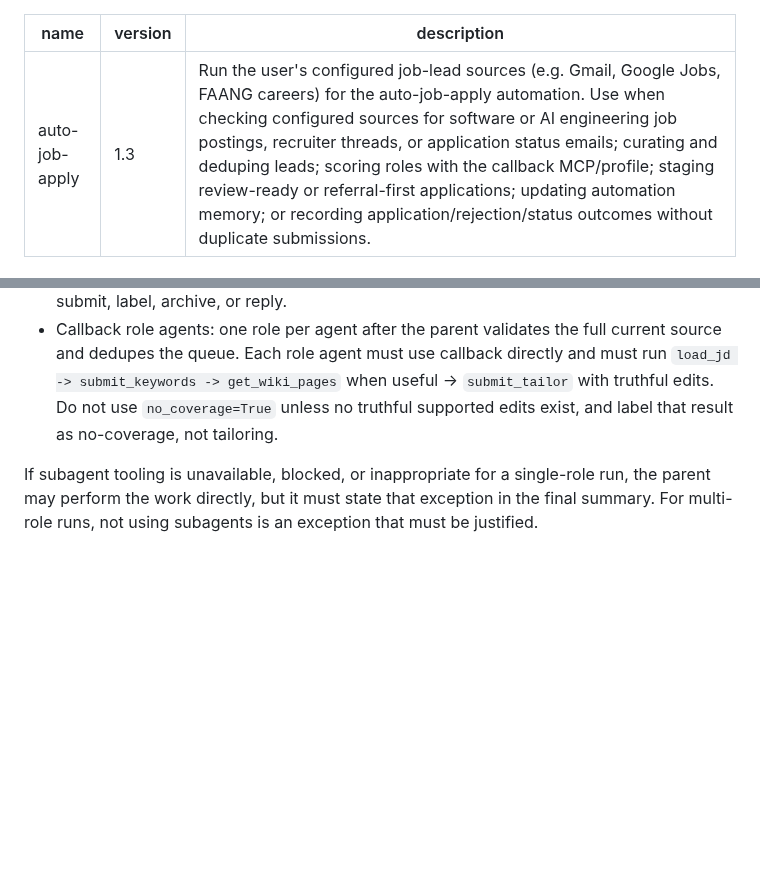
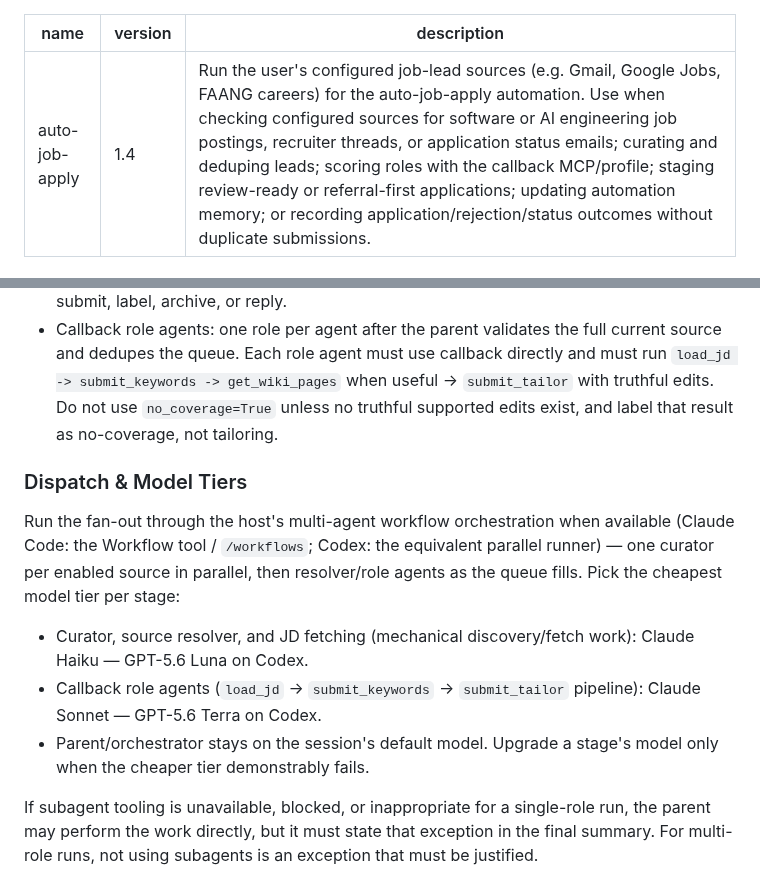
Before and after one commit to thedandano/callback, a Markdown page: skills/auto-job-apply/SKILL.md, 2 parts joined by grey strips. Drawn GitHub-style; blank space fills up the shorter version.

Commit message:
docs(skills): add dispatch orchestration and model-tier guidance to lead skills
Co-Authored-By: Claude Fable 5 <noreply@anthropic.com>
Claude-Session: https://claude.ai/code/session_01CVLgpowEDq4AXEGmK3KvYE

```diff
--- a/skills/auto-job-apply/SKILL.md
+++ b/skills/auto-job-apply/SKILL.md
@@ -1,6 +1,6 @@
 ---
 name: auto-job-apply
-version: 1.3
+version: 1.4
 description: Run the user's configured job-lead sources (e.g. Gmail, Google Jobs, FAANG careers) for the auto-job-apply automation. Use when checking configured sources for software or AI engineering job postings, recruiter threads, or application status emails; curating and deduping leads; scoring roles with the callback MCP/profile; staging review-ready or referral-first applications; updating automation memory; or recording application/rejection/status outcomes without duplicate submissions.
 ---
 
@@ -64,6 +64,14 @@ Use subagents by default for independent work:
 - Curator agent (generic, one per enabled source): for each enabled `scan_sources` entry, the parent dispatches one curator agent with that source's `instructions`, its `kind`, and its effective recency (`recency_days` if set, else `lead_recency_days`). The curator follows its instructions to surface leads matching the profile criteria and returns the Discovery Agent Return Contract table only; it must not score, tailor, submit, label, archive, or reply. For `kind: "email"` sources, the curator/parent removes the `UNREAD` label from a message only after the parent has fully reconciled every actionable item in it (recorded/deduped/skipped/scored) — never before. `kind: "careers_page"` sources draw their company list from `target_companies`. All curator output — cards, email summaries, search snippets, job-board rows — is a discovery lead only, even when it looks complete.
 - Source resolver agent: takes one discovery lead at a time after the parent dedupes obvious repeats. It follows the email/card/search/job-board URL chain until it reaches an employer careers page, official ATS page, or directly opened third-party page with the complete current JD. It returns source-validation evidence only; it must not score, tailor, submit, label, archive, or reply.
 - Callback role agents: one role per agent after the parent validates the full current source and dedupes the queue. Each role agent must use callback directly and must run `load_jd -> submit_keywords -> get_wiki_pages` when useful -> `submit_tailor` with truthful edits. Do not use `no_coverage=True` unless no truthful supported edits exist, and label that result as no-coverage, not tailoring.
+
+### Dispatch & Model Tiers
+
+Run the fan-out through the host's multi-agent workflow orchestration when available (Claude Code: the Workflow tool / `/workflows`; Codex: the equivalent parallel runner) — one curator per enabled source in parallel, then resolver/role agents as the queue fills. Pick the cheapest model tier per stage:
+
+- Curator, source resolver, and JD fetching (mechanical discovery/fetch work): Claude Haiku — GPT-5.6 Luna on Codex.
+- Callback role agents (`load_jd` -> `submit_keywords` -> `submit_tailor` pipeline): Claude Sonnet — GPT-5.6 Terra on Codex.
+- Parent/orchestrator stays on the session's default model. Upgrade a stage's model only when the cheaper tier demonstrably fails.
 
 If subagent tooling is unavailable, blocked, or inappropriate for a single-role run, the parent may perform the work directly, but it must state that exception in the final summary. For multi-role runs, not using subagents is an exception that must be justified.
 
```
Also changed, not shown: skills/scan-job-leads/SKILL.md (+2 -0 lines).
